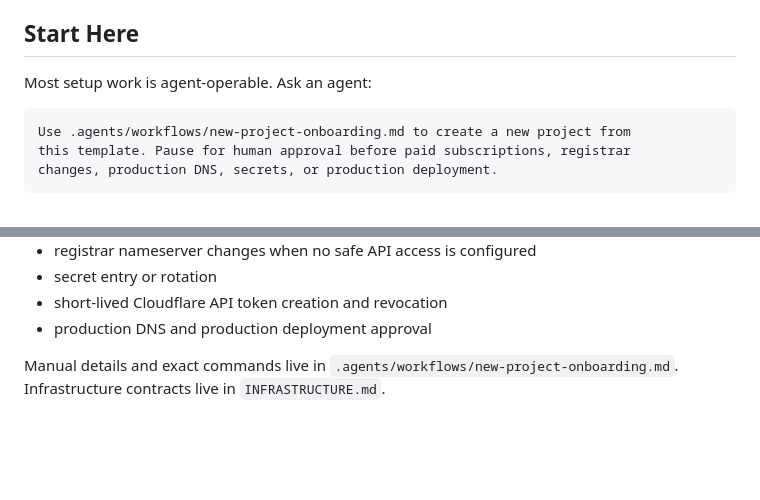
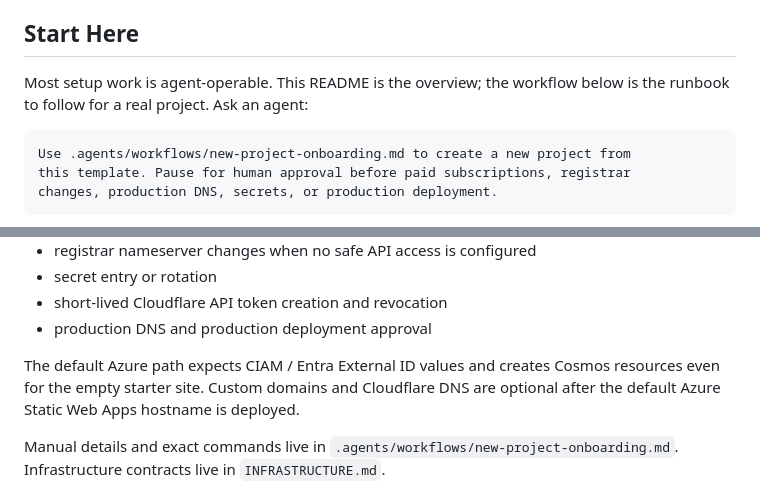
Before and after one commit to patricksavalle/swa-template, a Markdown page: README.md, 2 parts joined by grey strips. GitHub-like rendering; blank space fills up the shorter version.

````diff
--- a/README.md
+++ b/README.md
@@ -143,7 +132,8 @@ swa-template/
 
 ## Start Here
 
-Most setup work is agent-operable. Ask an agent:
+Most setup work is agent-operable. This README is the overview; the workflow
+below is the runbook to follow for a real project. Ask an agent:
 
 ```text
 Use .agents/workflows/new-project-onboarding.md to create a new project from
@@ -176,6 +166,10 @@ The human must approve or perform:
 - secret entry or rotation
 - short-lived Cloudflare API token creation and revocation
 - production DNS and production deployment approval
+
+The default Azure path expects CIAM / Entra External ID values and creates
+Cosmos resources even for the empty starter site. Custom domains and Cloudflare
+DNS are optional after the default Azure Static Web Apps hostname is deployed.
 
 Manual details and exact commands live in
 `.agents/workflows/new-project-onboarding.md`. Infrastructure contracts live in
````
Also changed, not shown: other parts of README.md (+18 -29 lines).
